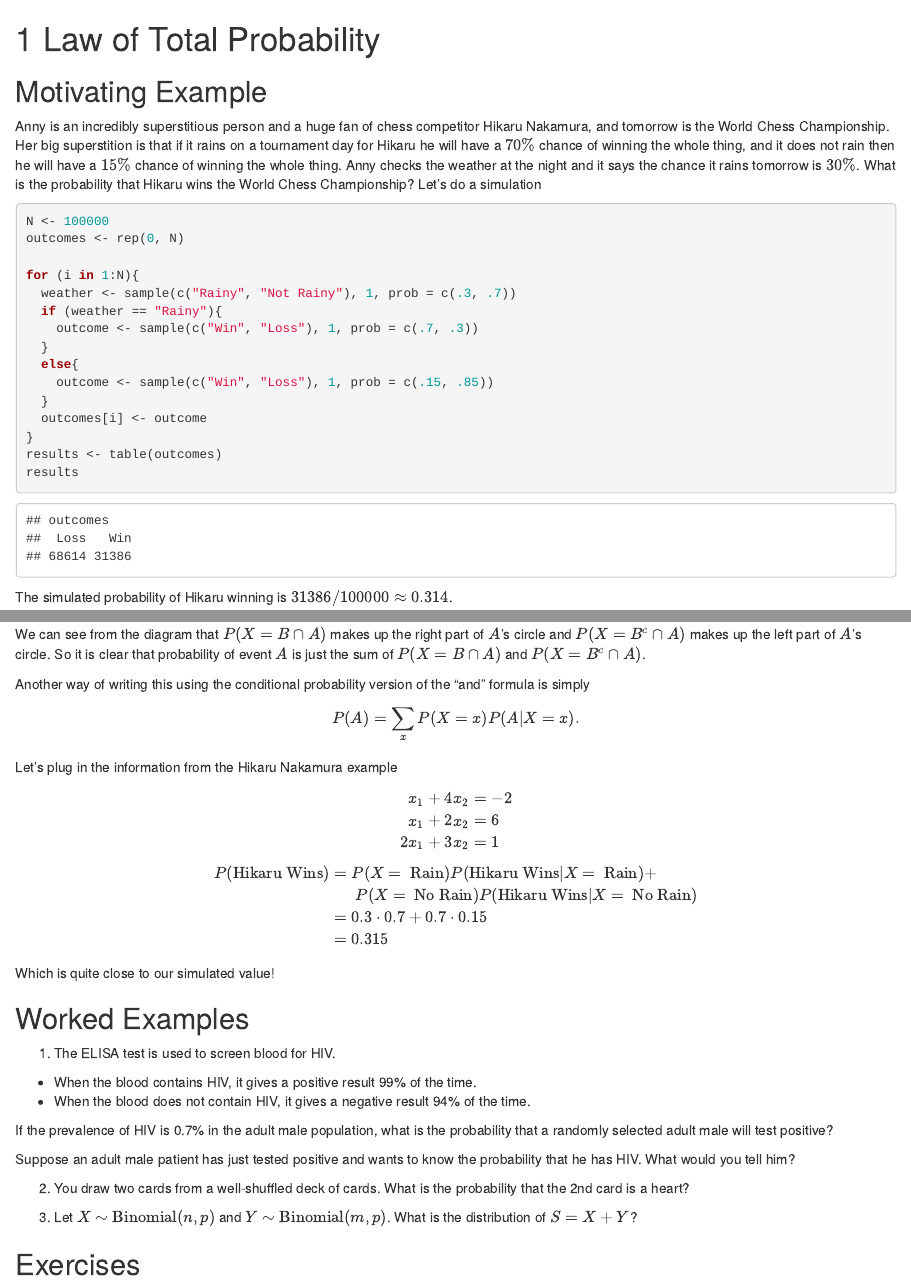
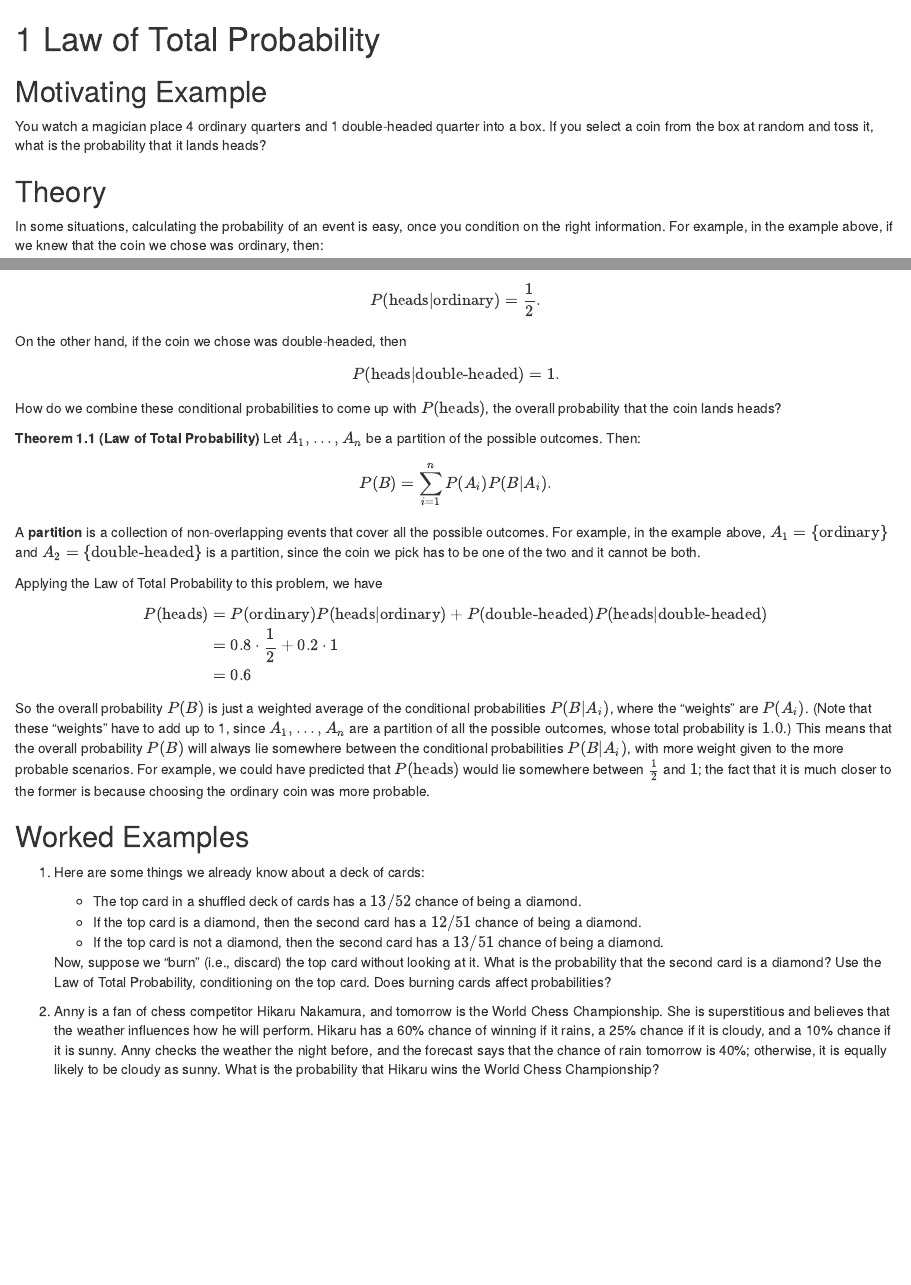
Before and after one commit to dlsun/probability, an R Markdown document (total-probability.Rmd): the page in a window 1100 px wide, from its top, and a second part further down, joined at a grey line. Rendered offline with R 4.5, knitr and Pandoc, with nearby package versions; drawn as R Markdown's standard HTML page in place of the format the file asks for; code that draws random numbers runs with fixed seeds of ours; some code elsewhere in the file could not run offline.

Commit message:
adding day 4 lessons

````diff
--- a/_bookdown.yml
+++ b/_bookdown.yml
@@ -4,5 +4,6 @@ language:
     chapter_name: "Lesson "
 delete_merged_file: true
 rmd_files: ["index.Rmd", "counting.Rmd", "factorial.Rmd", "box-models.Rmd",
-            "replacement.Rmd", "double-counting.Rmd", "conditional.Rmd", "independence.Rmd"]
+            "replacement.Rmd", "double-counting.Rmd", "conditional.Rmd", "independence.Rmd",
+            "total-probability.Rmd", "bayes.Rmd"]
 output_dir: "docs"
--- a/total-probability.Rmd
+++ b/total-probability.Rmd
@@ -2,25 +2,5 @@
 
 ## Motivating Example {-}
 
-Anny is an incredibly superstitious person and a huge fan of chess competitor Hikaru Nakamura, and tomorrow is the World Chess Championship. Her big superstition is that if it rains on a tournament day for Hikaru he will have a $70\%$ chance of winning the whole thing, and it does not rain then he will have a $15\%$ chance of winning the whole thing. Anny checks the weather at the night and it says the chance it rains tomorrow is $30\%$. What is the probability that Hikaru wins the World Chess Championship? Let's do a simulation
-
-```{r}
-N <- 100000
-outcomes <- rep(0, N)
-
-for (i in 1:N){
-  weather <- sample(c("Rainy", "Not Rainy"), 1, prob = c(.3, .7))
-  if (weather == "Rainy"){
-    outcome <- sample(c("Win", "Loss"), 1, prob = c(.7, .3))
-  }
-  else{
-    outcome <- sample(c("Win", "Loss"), 1, prob = c(.15, .85))
-  }
-  outcomes[i] <- outcome
-}
-results <- table(outcomes)
-results
-
-```
-
-The simulated probability of Hikaru winning is
+You watch a magician place 4 ordinary quarters and 1 double-headed quarter into a box. If you select a coin
+from the box at random and toss it, what is the probability that it lands heads?
@@ -28,4 +7,7 @@ $`r results["Win"]` / `r length(outcomes)` \approx `r round(results["Win"] / len
 
 ## Theory {-}
 
-Previously we have encountered problems before that give us the direct probabilities of an event A of occuring and an event B happening. Suppose now we don't know the probability of event A happening but we know a few other things.
+In some situations, calculating the probability of an event is easy, once you condition on the right information.
+For example, in the example above, if we knew that the coin we chose was ordinary, then:
+\[ P(\text{heads} | \text{ordinary}) = \frac{1}{2}. \]
+On the other hand, if the coin we chose was double-headed, then
@@ -32 +15,7 @@ Previously we have encountered problems before that give us the direct probabili
 
+How do we combine these conditional probabilities to come up with $P(\text{heads})$,
+the overall probability that the coin lands heads?
+
+```{theorem, ltp, name="Law of Total Probability"}
+Let $A_1, ..., A_n$ be a partition of the possible outcomes. Then:
+  \[ P(B) = \sum_{i=1}^n P(A_i) P(B | A_i). \]
@@ -47,43 +22,64 @@ Previously we have encountered problems before that give us the direct probabili
 ```
 
-We can see from the diagram that $P(X = B \cap A)$ makes up the right part of $A$'s circle and $P(X = B^c \cap A)$ makes up the left part of $A$'s circle. So it is clear that probability of event $A$ is just the sum of $P(X = B \cap A)$ and $P(X = B^c \cap A)$.
+A **partition** is a collection of non-overlapping events that cover all the possible outcomes.
+For example, in the example above, $A_1 = \{ \text{ordinary}\}$ and $A_2 = \{ \text{double-headed} \}$
+is a partition, since the coin we pick has to be one of the two and it cannot be both.
 
-Another way of writing this using the conditional probability version of the "and" formula  is simply
-
-$$P(A) = \sum_x P(X=x) P(A | X=x). $$
-
-Let's plug in the information from the Hikaru Nakamura example
-
-\begin{alignat*}{2}
-x_1 &+{}& 4x_2 &= -2 \\
-x_1 &+{}& 2x_2 &= 6 \\
-2x_1&+{}& 3x_2 &= 1
-\end{alignat*}
-
-
+Applying the Law of Total Probability to this problem, we have
 \begin{align*}
-P(\text{Hikaru Wins}) &= P(X = \text{ Rain})P(\text{Hikaru Wins}|X = \text{ Rain}) +\\
-&\phantom{aaa} P(X = \text{ No Rain})P(\text{Hikaru Wins}|X = \text{ No Rain})\\
-&= 0.3 \cdot 0.7 + 0.7 \cdot 0.15 \\
-&= 0.315
+P(\text{heads}) &= P(\text{ordinary}) P(\text{heads} | \text{ordinary}) + P(\text{double-headed}) P(\text{heads} | \text{double-headed}) \\
+&= 0.8 \cdot \frac{1}{2} + 0.2 \cdot 1 \\
+&= 0.6
 \end{align*}
 
-Which is quite close to our simulated value!
+So the overall probability $P(B)$ is just a weighted average of the conditional probabilities
+$P(B | A_i)$, where the "weights" are $P(A_i)$. (Note that these "weights" have to add up to 1, since
+$A_1, ..., A_n$ are a partition of all the possible outcomes, whose total probability is $1.0$.)
+This means that the overall probability $P(B)$ will always lie somewhere between the conditional
+probabilities $P(B | A_i)$, with more weight given to the more probable scenarios. For example,
+we could have predicted that $P(\text{heads})$ would lie somewhere between $\frac{1}{2}$ and $1$;
+the fact that it is much closer to the former is because choosing the ordinary coin was more probable.
+
+<!-- Previously we have encountered problems before that give us the direct probabilities of an event A of occuring and an event B happening.  -->
+<!-- Suppose now we don't know the probability of event A happening but we know a few other things.  -->
+
+<!-- ```{r, echo=FALSE, engine='tikz', out.width='90%', fig.ext='png', fig.cap='Probability Space of $X$'} -->
+<!-- \begin{tikzpicture}[fill=gray] -->
+<!-- % left hand -->
+<!-- \scope -->
+<!-- \clip (-2,-2) rectangle (2,2) -->
+<!--       (1,0) circle (1); -->
+<!--        (0,0) circle (1); -->
+<!-- \endscope -->
+<!-- \draw (0,0)  node[align=center,minimum size=3cm,draw,circle] {$A$} -->
+<!--       (-2,-2) rectangle (3,2); -->
+<!-- \draw (2,1.5) node[align = center] {$B$}; -->
+<!-- \draw (-1.5,1.5) node[align = center] {$B^c$}; -->
+<!-- \draw (0.5,-2) -- (0.5,2); -->
+<!-- \end{tikzpicture} -->
+<!-- ``` -->
+
+<!-- We can see from the diagram that $P(X = B \cap A)$ makes up the right part of $A$'s circle and $P(X = B^c \cap A)$ makes up the left part of $A$'s circle. So it is clear that probability of event $A$ is just the sum of $P(X = B \cap A)$ and $P(X = B^c \cap A)$.  -->
+
+<!-- Another way of writing this using the conditional probability version of the "and" formula  is simply -->
+
+<!-- $$P(A) = \sum_x P(X=x) P(A | X=x). $$ -->
+
 
 ## Worked Examples {-}
 
-1.
-The ELISA test is used to screen blood for HIV.
+1. Here are some things we already know about a deck of cards:
 
-- When the blood contains HIV, it gives a positive result 99\% of the time.
-- When the blood does not contain HIV, it gives a negative result 94\% of the time.
+    - The top card in a shuffled deck of cards has a $13/52$ chance of being a diamond.
+    - If the top card is a diamond, then the second card has a $12/51$ chance of being a diamond.
+    - If the top card is not a diamond, then the second card has a $13/51$ chance of being a diamond.
 
-If the prevalence of HIV is 0.7\% in the adult male population, what is the probability that a randomly selected adult male will test positive?
+    Now, suppose we "burn" (i.e., discard) the top card without looking at it. What is the
+    probability that the second card is a diamond? Use the Law of Total Probability, conditioning on the top card.
+    Does burning cards affect probabilities?
 
-Suppose an adult male patient has just tested positive and wants to know the probability that he has HIV. What would you tell him?
-
-2. You draw two cards from a well-shuffled deck of cards. What is the probability that the 2nd card is a heart?
-
-3. Let $X \sim \text{Binomial}(n, p)$ and $Y \sim \text{Binomial}(m, p)$. What is the distribution of $S = X + Y$?
-
-## Exercises {-}
+2. Anny is a fan of chess competitor Hikaru Nakamura, and tomorrow is the World Chess Championship.
+She is superstitious and believes that the weather influences how he will perform. Hikaru has a 60% chance of winning
+if it rains, a 25% chance if it is cloudy, and a 10% chance if it is sunny. Anny checks the weather the night before,
+and the forecast says that the chance of rain tomorrow is 40%; otherwise, it is equally likely to be cloudy as sunny.
+What is the probability that Hikaru wins the World Chess Championship?
````
Also changed, not shown: bayes.Rmd (+25 -6 lines), docs/search_index.json, total-probability.Rmd (16 more changed lines), 10 other files.
